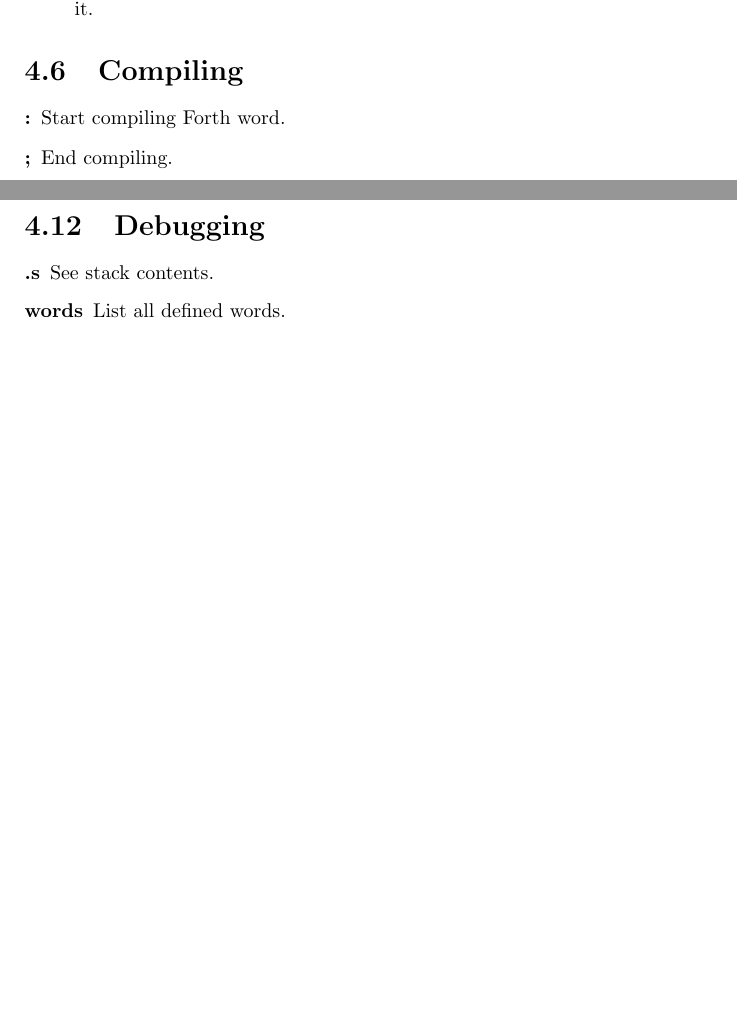
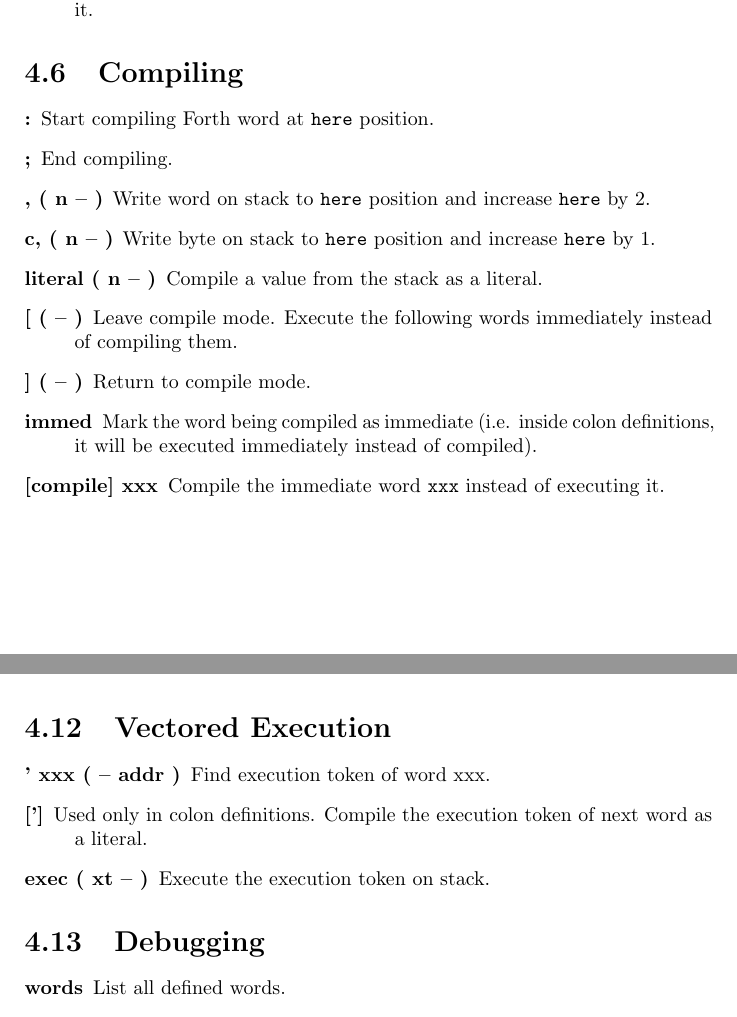
Before and after one commit to jkotlinski/durexforth, a LaTeX document (docs/manual.tex, which reads docs/forth.tex): two parts of pages 12 and 14 of 15 before the commit and two parts of pages 12 and 14 of 16 after it, joined at a grey line, cut so that both start at the same text, the shorter picture padded with empty space. Compiled offline with pdfLaTeX.

Commit message:
update forth docs...

```diff
--- a/docs/forth.tex
+++ b/docs/forth.tex
@@ -226,10 +222,14 @@ Backward copy len bytes from src to dst.
 \section{Compiling}
 
 \begin{description}
-\item[:]
+\item[:] Start compiling Forth word at \texttt{here} position.
 
-Start compiling Forth word.
+\item[;] End compiling.
 
-\item[;]
-
-End compiling.
+\item[, ( n -- )] Write word on stack to \texttt{here} position and increase \texttt{here} by 2.
+\item[c, ( n -- )] Write byte on stack to \texttt{here} position and increase \texttt{here} by 1.
+\item[literal ( n -- )] Compile a value from the stack as a literal.
+\item[[ ( -- )] Leave compile mode. Execute the following words immediately instead of compiling them.
+\item[{]} ( -- )] Return to compile mode.
+\item[immed] Mark the word being compiled as immediate (i.e. inside colon definitions, it will be executed immediately instead of compiled).
+\item[[compile{]} xxx] Compile the immediate word \texttt{xxx} instead of executing it.
@@ -358,13 +347,18 @@ In run time, it puts the string length and a text pointer on the stack. In compi
 
 \end{description}
 
+
+\section{Vectored Execution}
+
+\begin{description}
+\item[' xxx ( -- addr )] Find execution token of word xxx.
+\item[['{]}] Used only in colon definitions. Compile the execution token of next word as a literal.
+\item[exec ( xt -- )] Execute the execution token on stack.
+\end{description}
+
+
 \section{Debugging}
 
 \begin{description}
-\item[.s]
-
-See stack contents.
-
-\item[words]
-
-List all defined words.
+\item[words] List all defined words.
+\item[sizes] List sizes of all defined words.
```
Also changed, not shown: docs/forth.tex (58 more changed lines).
